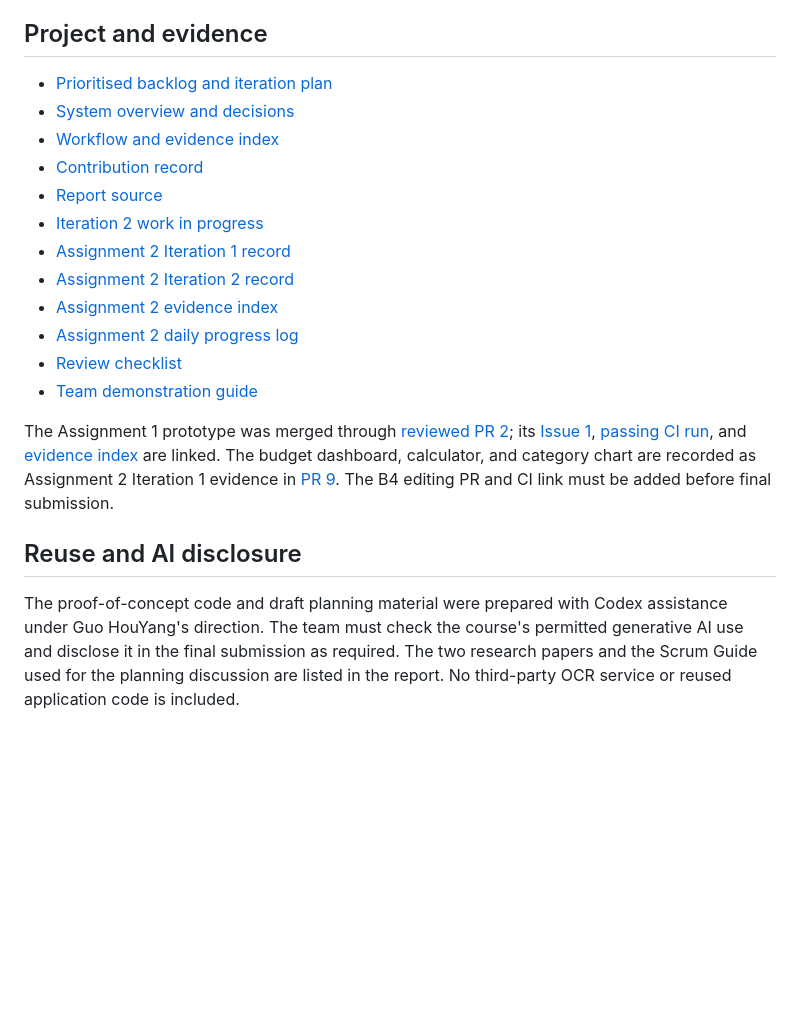
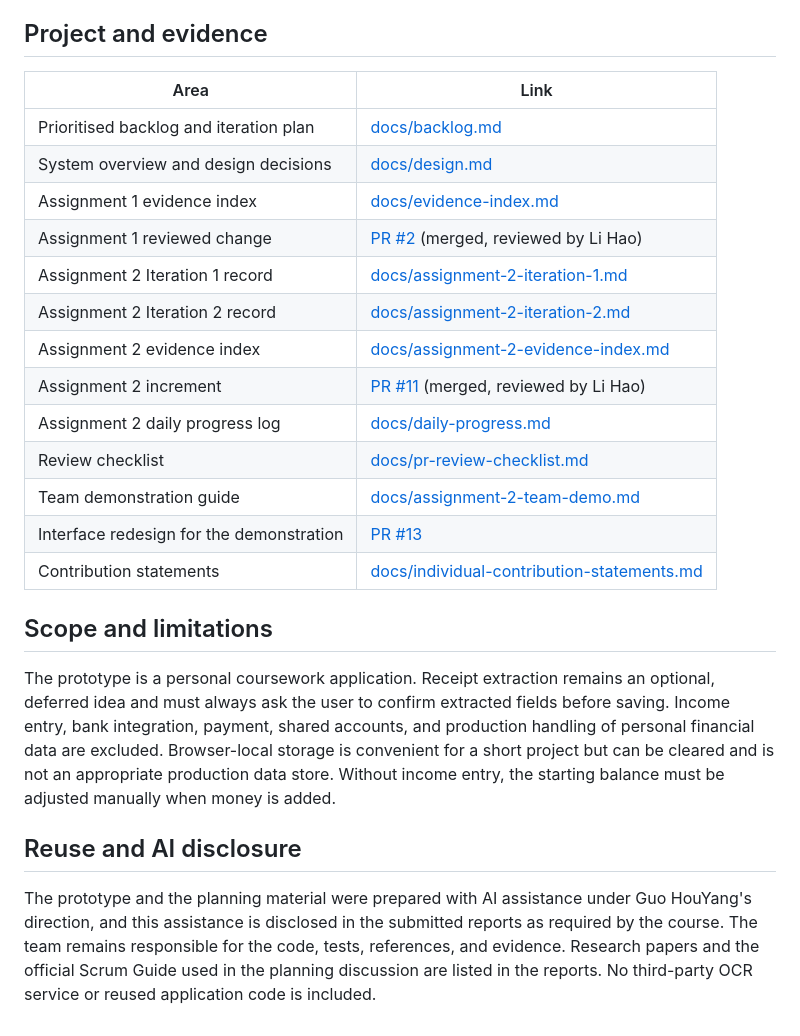
Before and after one commit to Guo7753/student-budget-app, a Markdown page: README.md, the part around one of its changes. Rendered like a GitHub page; blank space fills up the shorter version.

```diff
--- a/README.md
+++ b/README.md
@@ -18,21 +35,26 @@ Receipt extraction remains optional. Receipt extraction must always ask the user
 
 ## Project and evidence
 
-- [Prioritised backlog and iteration plan](docs/backlog.md)
-- [System overview and decisions](docs/design.md)
-- [Workflow and evidence index](docs/evidence-index.md)
-- [Contribution record](docs/contributions.md)
-- [Report source](docs/report.md)
-- [Iteration 2 work in progress](docs/iteration-2-record.md)
-- [Assignment 2 Iteration 1 record](docs/assignment-2-iteration-1.md)
-- [Assignment 2 Iteration 2 record](docs/assignment-2-iteration-2.md)
-- [Assignment 2 evidence index](docs/assignment-2-evidence-index.md)
-- [Assignment 2 daily progress log](docs/daily-progress.md)
-- [Review checklist](docs/pr-review-checklist.md)
-- [Team demonstration guide](docs/assignment-2-team-demo.md)
+| Area | Link |
+| --- | --- |
+| Prioritised backlog and iteration plan | [docs/backlog.md](docs/backlog.md) |
+| System overview and design decisions | [docs/design.md](docs/design.md) |
+| Assignment 1 evidence index | [docs/evidence-index.md](docs/evidence-index.md) |
+| Assignment 1 reviewed change | [PR #2](https://github.com/Guo7753/student-budget-app/pull/2) (merged, reviewed by Li Hao) |
+| Assignment 2 Iteration 1 record | [docs/assignment-2-iteration-1.md](docs/assignment-2-iteration-1.md) |
+| Assignment 2 Iteration 2 record | [docs/assignment-2-iteration-2.md](docs/assignment-2-iteration-2.md) |
+| Assignment 2 evidence index | [docs/assignment-2-evidence-index.md](docs/assignment-2-evidence-index.md) |
+| Assignment 2 increment | [PR #11](https://github.com/Guo7753/student-budget-app/pull/11) (merged, reviewed by Li Hao) |
+| Assignment 2 daily progress log | [docs/daily-progress.md](docs/daily-progress.md) |
+| Review checklist | [docs/pr-review-checklist.md](docs/pr-review-checklist.md) |
+| Team demonstration guide | [docs/assignment-2-team-demo.md](docs/assignment-2-team-demo.md) |
+| Interface redesign for the demonstration | [PR #13](https://github.com/Guo7753/student-budget-app/pull/13) |
+| Contribution statements | [docs/individual-contribution-statements.md](docs/individual-contribution-statements.md) |
 
-The Assignment 1 prototype was merged through [reviewed PR 2](https://github.com/Guo7753/student-budget-app/pull/2); its [Issue 1](https://github.com/Guo7753/student-budget-app/issues/1), [passing CI run](https://github.com/Guo7753/student-budget-app/actions/runs/42192009510), and [evidence index](docs/evidence-index.md) are linked. The budget dashboard, calculator, and category chart are recorded as Assignment 2 Iteration 1 evidence in [PR 9](https://github.com/Guo7753/student-budget-app/pull/9). The B4 editing PR and CI link must be added before final submission.
+## Scope and limitations
+
+The prototype is a personal coursework application. Receipt extraction remains an optional, deferred idea and must always ask the user to confirm extracted fields before saving. Income entry, bank integration, payment, shared accounts, and production handling of personal financial data are excluded. Browser-local storage is convenient for a short project but can be cleared and is not an appropriate production data store. Without income entry, the starting balance must be adjusted manually when money is added.
 
 ## Reuse and AI disclosure
 
-The proof-of-concept code and draft planning material were prepared with Codex assistance under Guo HouYang's direction. The team must check the course's permitted generative AI use and disclose it in the final submission as required. The two research papers and the Scrum Guide used for the planning discussion are listed in the report. No third-party OCR service or reused application code is included.
+The prototype and the planning material were prepared with AI assistance under Guo HouYang's direction, and this assistance is disclosed in the submitted reports as required by the course. The team remains responsible for the code, tests, references, and evidence. Research papers and the official Scrum Guide used in the planning discussion are listed in the reports. No third-party OCR service or reused application code is included.
```
Also changed, not shown: other parts of README.md (+25 -8 lines), docs/daily-progress.md (+1 -0 lines), docs/images/dashboard-desktop.png (added), docs/images/dashboard-mobile.png (added), 3 other files.
